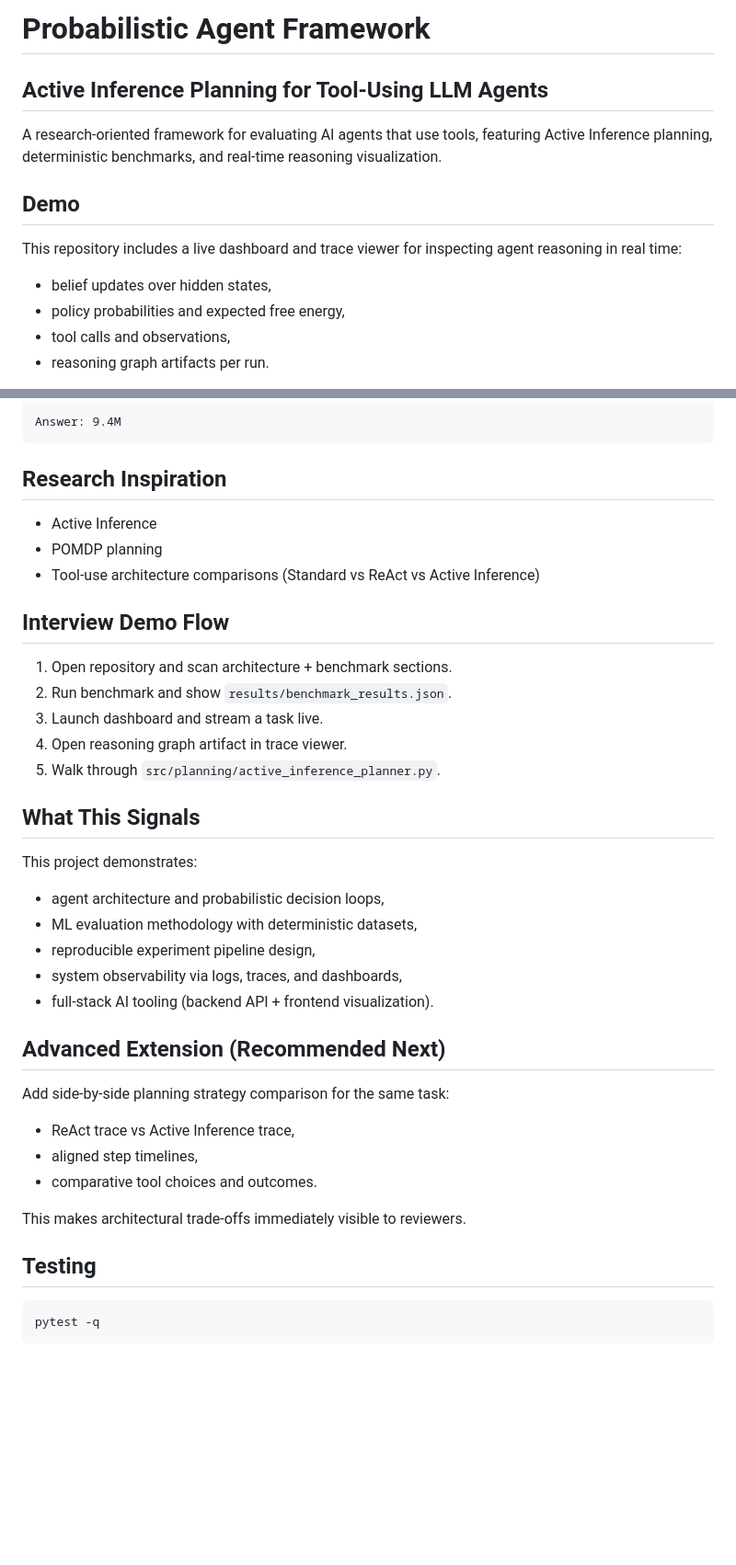
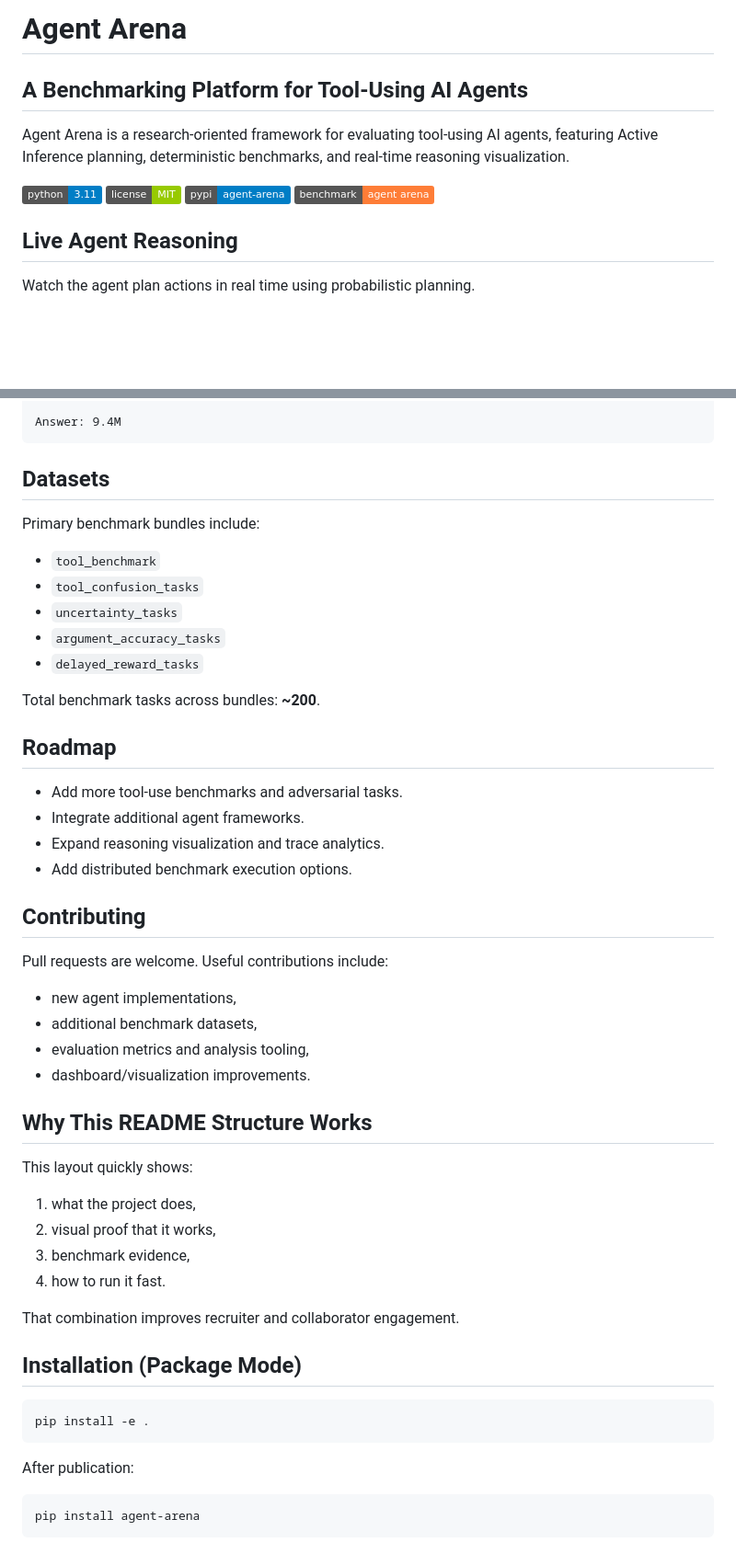
Before and after one commit to narendersurabhi/probabilistic-agent-framework, a Markdown page: README.md, 2 parts joined by grey strips. Shown at 92% size. Drawn GitHub-style; badges without logos; blank space fills up the shorter version.

````diff
--- a/README.md
+++ b/README.md
@@ -1,14 +1,14 @@
-# Probabilistic Agent Framework
-## Active Inference Planning for Tool-Using LLM Agents
+# Agent Arena
+## A Benchmarking Platform for Tool-Using AI Agents
 
-A research-oriented framework for evaluating AI agents that use tools, featuring Active Inference planning, deterministic benchmarks, and real-time reasoning visualization.
+Agent Arena is a research-oriented framework for evaluating tool-using AI agents, featuring Active Inference planning, deterministic benchmarks, and real-time reasoning visualization.
 
-## Demo
+![Python](https://img.shields.io/badge/python-3.11-blue)
+![License](https://img.shields.io/badge/license-MIT-green)
+![PyPI](https://img.shields.io/badge/pypi-agent--arena-informational)
+![Benchmark](https://img.shields.io/badge/benchmark-agent_arena-orange)
 
-This repository includes a live dashboard and trace viewer for inspecting agent reasoning in real time:
+## Live Agent Reasoning
 
-- belief updates over hidden states,
-- policy probabilities and expected free energy,
-- tool calls and observations,
-- reasoning graph artifacts per run.
+Watch the agent plan actions in real time using probabilistic planning.
 
@@ -255,42 +138,53 @@ Action: call_calculator
 Answer: 9.4M
 ```
 
-## Research Inspiration
+## Datasets
 
-- Active Inference
-- POMDP planning
-- Tool-use architecture comparisons (Standard vs ReAct vs Active Inference)
+Primary benchmark bundles include:
 
-## Interview Demo Flow
+- `tool_benchmark`
+- `tool_confusion_tasks`
+- `uncertainty_tasks`
+- `argument_accuracy_tasks`
+- `delayed_reward_tasks`
 
-1. Open repository and scan architecture + benchmark sections.
-2. Run benchmark and show `results/benchmark_results.json`.
-3. Launch dashboard and stream a task live.
-4. Open reasoning graph artifact in trace viewer.
-5. Walk through `src/planning/active_inference_planner.py`.
+Total benchmark tasks across bundles: **~200**.
 
-## What This Signals
+## Roadmap
 
-This project demonstrates:
+- Add more tool-use benchmarks and adversarial tasks.
+- Integrate additional agent frameworks.
+- Expand reasoning visualization and trace analytics.
+- Add distributed benchmark execution options.
 
-- agent architecture and probabilistic decision loops,
-- ML evaluation methodology with deterministic datasets,
-- reproducible experiment pipeline design,
-- system observability via logs, traces, and dashboards,
-- full-stack AI tooling (backend API + frontend visualization).
+## Contributing
 
-## Advanced Extension (Recommended Next)
+Pull requests are welcome. Useful contributions include:
 
-Add side-by-side planning strategy comparison for the same task:
+- new agent implementations,
+- additional benchmark datasets,
+- evaluation metrics and analysis tooling,
+- dashboard/visualization improvements.
 
-- ReAct trace vs Active Inference trace,
-- aligned step timelines,
-- comparative tool choices and outcomes.
+## Why This README Structure Works
 
-This makes architectural trade-offs immediately visible to reviewers.
+This layout quickly shows:
 
-## Testing
+1. what the project does,
+2. visual proof that it works,
+3. benchmark evidence,
+4. how to run it fast.
+
+That combination improves recruiter and collaborator engagement.
+
+## Installation (Package Mode)
 
 ```bash
-pytest -q
+pip install -e .
 ```
+
+After publication:
+
+```bash
+pip install agent-arena
+```
````
Also changed, not shown: other parts of README.md (+50 -167 lines), AGENTS.md (+6 -0 lines).
